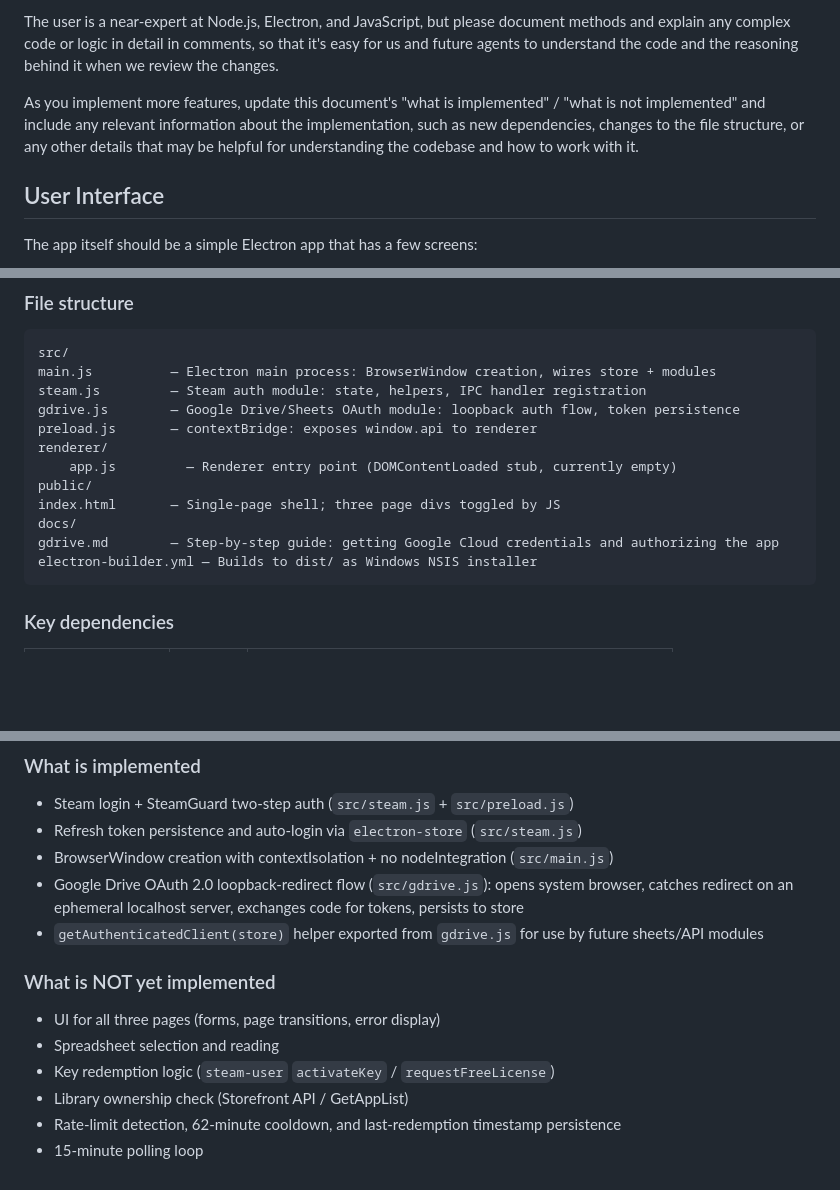
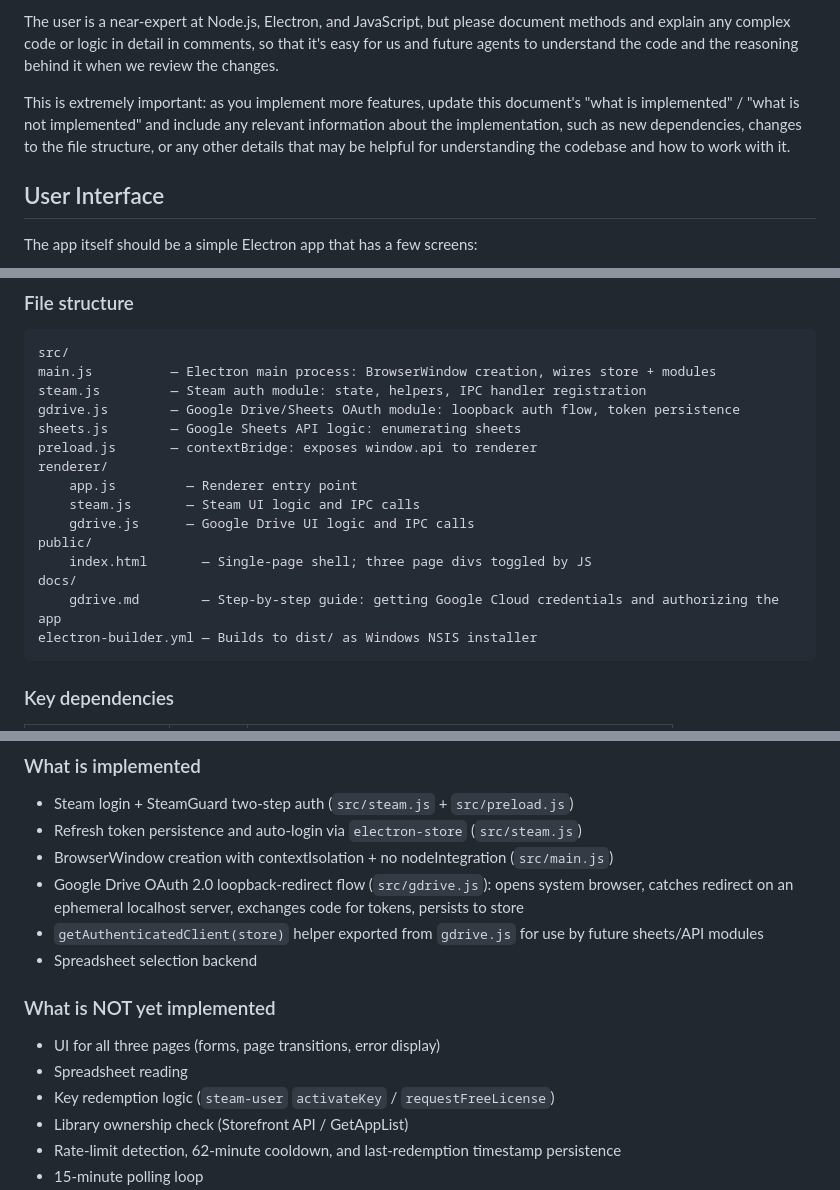
Before and after one commit to antigravities/cafe-latte, a Markdown page: CLAUDE.md, 3 parts joined by grey strips. GitHub-like rendering; blank space fills up the shorter version.

Commit message:
Update CLAUDE.md with recent changes

````diff
--- a/CLAUDE.md
+++ b/CLAUDE.md
@@ -8,7 +8,7 @@ We are building this project step-by-step, starting with the basic flow and then
 
 The user is a near-expert at Node.js, Electron, and JavaScript, but please document methods and explain any complex code or logic in detail in comments, so that it's easy for us and future agents to understand the code and the reasoning behind it when we review the changes.
 
-As you implement more features, update this document's "what is implemented" / "what is not implemented" and include any relevant information about the implementation, such as new dependencies, changes to the file structure, or any other details that may be helpful for understanding the codebase and how to work with it.
+This is extremely important: as you implement more features, update this document's "what is implemented" / "what is not implemented" and include any relevant information about the implementation, such as new dependencies, changes to the file structure, or any other details that may be helpful for understanding the codebase and how to work with it.
 
 ## User Interface
 
@@ -56,13 +56,16 @@ src/
 main.js          — Electron main process: BrowserWindow creation, wires store + modules
 steam.js         — Steam auth module: state, helpers, IPC handler registration
 gdrive.js        — Google Drive/Sheets OAuth module: loopback auth flow, token persistence
+sheets.js        — Google Sheets API logic: enumerating sheets
 preload.js       — contextBridge: exposes window.api to renderer
 renderer/
-    app.js         — Renderer entry point (DOMContentLoaded stub, currently empty)
+    app.js         — Renderer entry point
+    steam.js       — Steam UI logic and IPC calls
+    gdrive.js      — Google Drive UI logic and IPC calls
 public/
-index.html       — Single-page shell; three page divs toggled by JS
+    index.html       — Single-page shell; three page divs toggled by JS
 docs/
-gdrive.md        — Step-by-step guide: getting Google Cloud credentials and authorizing the app
+    gdrive.md        — Step-by-step guide: getting Google Cloud credentials and authorizing the app
 electron-builder.yml — Builds to dist/ as Windows NSIS installer
 ```
 
@@ -114,10 +117,11 @@ Three `<div>` page containers toggled with Bootstrap's `d-none`:
 - BrowserWindow creation with contextIsolation + no nodeIntegration (`src/main.js`)
 - Google Drive OAuth 2.0 loopback-redirect flow (`src/gdrive.js`): opens system browser, catches redirect on an ephemeral localhost server, exchanges code for tokens, persists to store
 - `getAuthenticatedClient(store)` helper exported from `gdrive.js` for use by future sheets/API modules
+- Spreadsheet selection backend
 
 ### What is NOT yet implemented
 - UI for all three pages (forms, page transitions, error display)
-- Spreadsheet selection and reading
+- Spreadsheet reading
 - Key redemption logic (`steam-user` `activateKey` / `requestFreeLicense`)
 - Library ownership check (Storefront API / GetAppList)
 - Rate-limit detection, 62-minute cooldown, and last-redemption timestamp persistence
````
